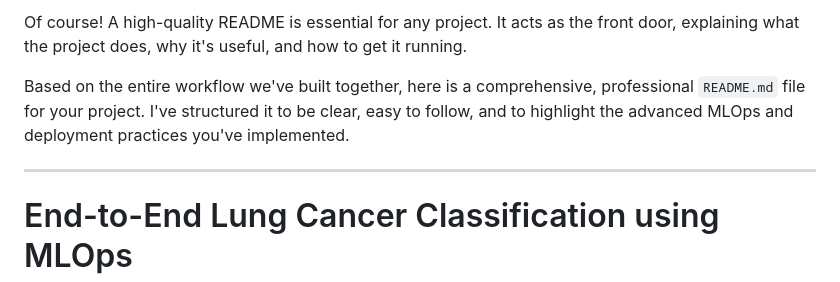
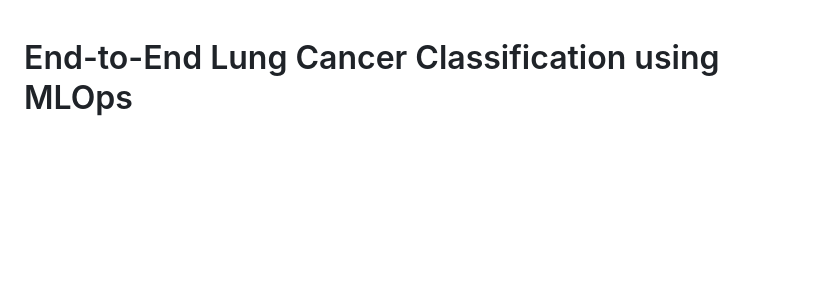
Before and after one commit to kumathepanda/Chest-Cancer-Classification-using-DVC-and-MLflow, a Markdown page: README.md, the part around the change. Drawn GitHub-style; blank space fills up the shorter version.

```diff
--- a/README.md
+++ b/README.md
@@ -1,9 +1,3 @@
-Of course\! A high-quality README is essential for any project. It acts as the front door, explaining what the project does, why it's useful, and how to get it running.
-
-Based on the entire workflow we've built together, here is a comprehensive, professional `README.md` file for your project. I've structured it to be clear, easy to follow, and to highlight the advanced MLOps and deployment practices you've implemented.
-
------
-
 # End-to-End Lung Cancer Classification using MLOps
 
 This project implements a complete end-to-end MLOps pipeline for classifying four types of lung cancer (Adenocarcinoma, Large Cell Carcinoma, Normal, and Squamous Cell Carcinoma) from CT scan images. The system is built following a reproducible workflow using **DVC** for pipelining, **MLflow** for experiment tracking, and is deployed as a web application using **Docker** and **Microsoft Azure**.
```
